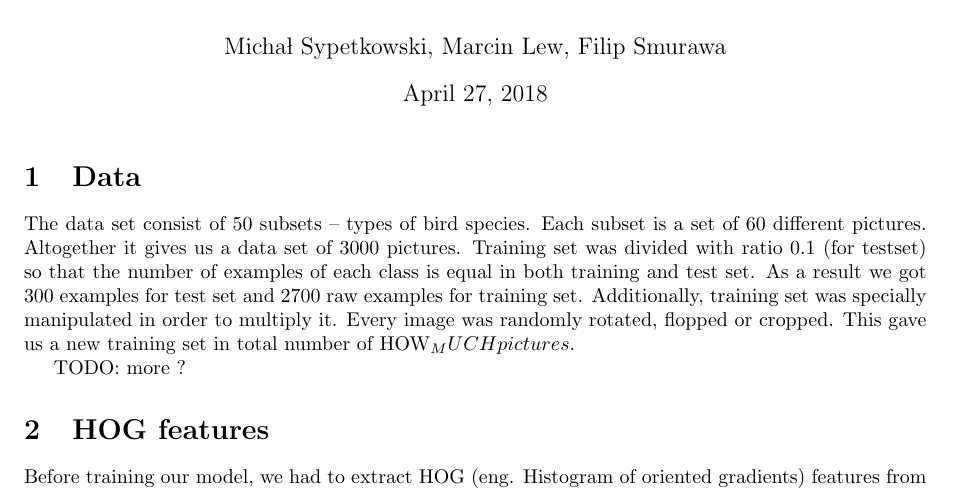
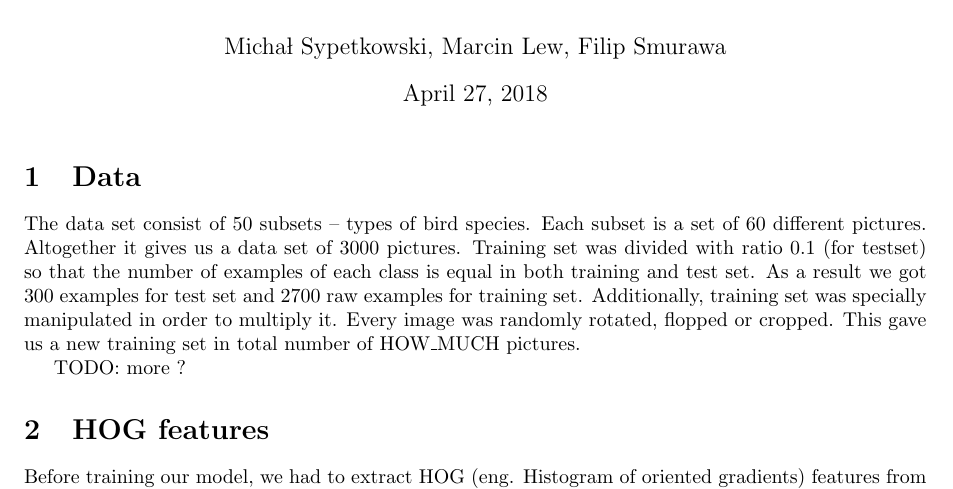
Before and after one commit to msypetkowski/SNR-proj, a LaTeX document (doc/main.tex): part of page 1 of 3, cut so that both start at the same text. Compiled offline with pdfLaTeX.

Commit message:
Fix doc build break

```diff
--- a/doc/main.tex
+++ b/doc/main.tex
@@ -21,7 +21,7 @@ The data set consist of 50 subsets – types of bird species. Each subset is a s
 Training set was divided with ratio 0.1 (for testset) so that the number of examples of each class is equal in both training and test set.
 As a result we got 300 examples for test set and 2700 raw examples for training set.
 Additionally, training set was specially manipulated in order to multiply it. Every image was randomly rotated, flopped or cropped.
-This gave us a new training set in total number of HOW_MUCH pictures.
+This gave us a new training set in total number of HOW\_MUCH pictures.
 
 TODO: more ?
 
```
